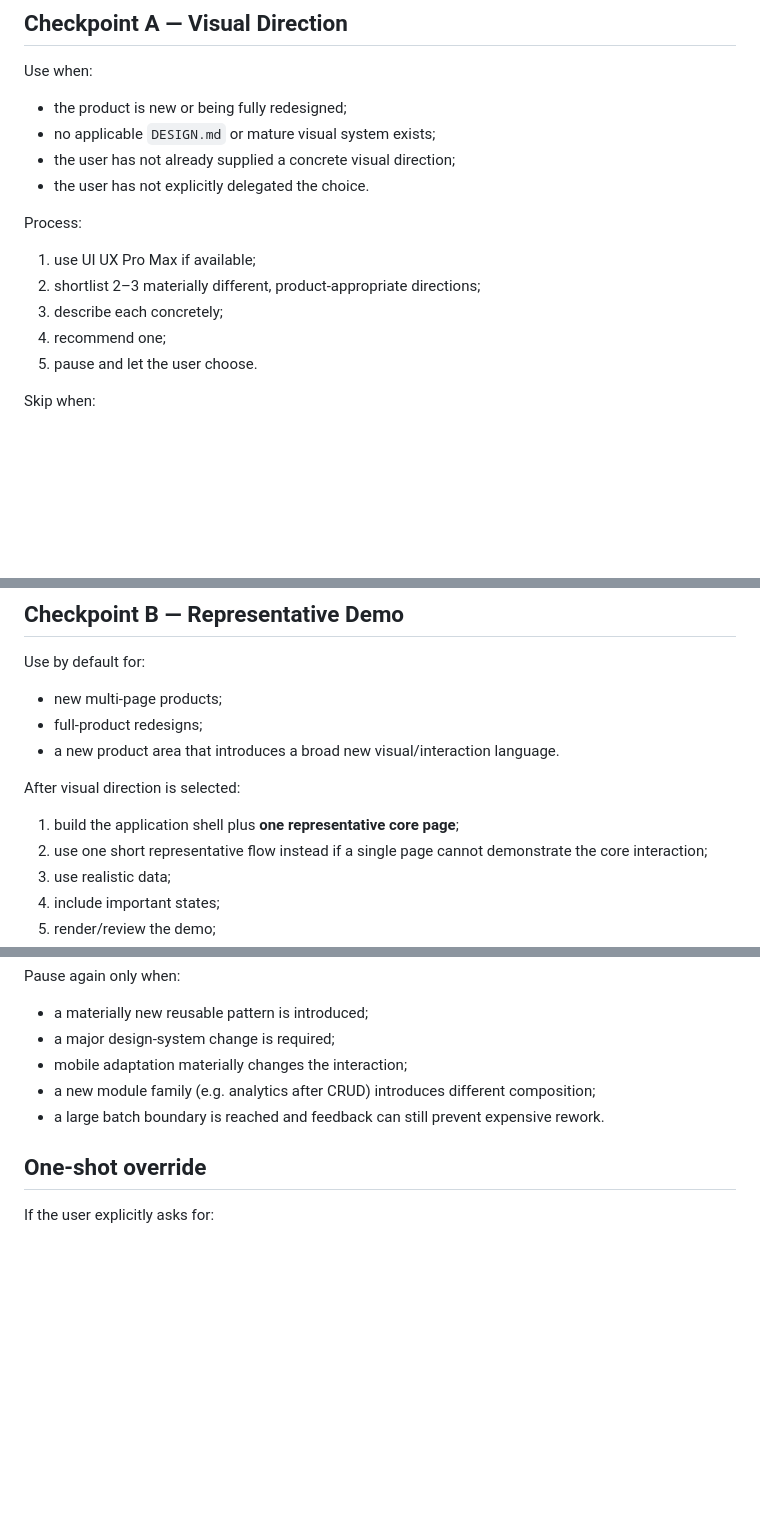
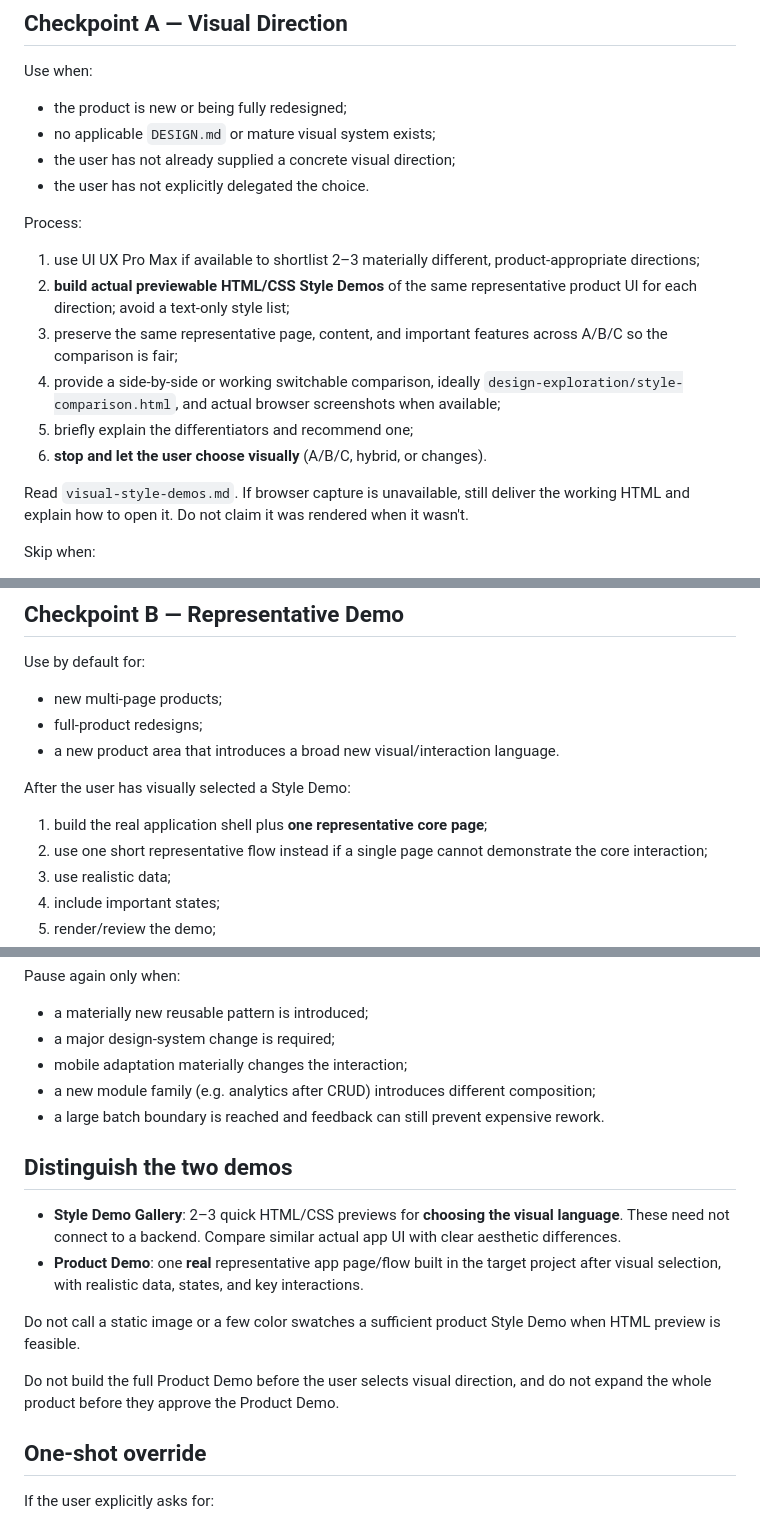
Before and after one commit to zengerai/codex-test, a Markdown page: references/approval-checkpoints.md, 3 parts joined by grey strips. Rendered like a GitHub page; blank space fills up the shorter version.

Commit message:
Make visual style checkpoint executable HTML first

```diff
--- a/references/approval-checkpoints.md
+++ b/references/approval-checkpoints.md
@@ -17,11 +17,14 @@ Use when:
 - the user has not explicitly delegated the choice.
 
 Process:
-1. use UI UX Pro Max if available;
-2. shortlist 2–3 materially different, product-appropriate directions;
-3. describe each concretely;
-4. recommend one;
-5. pause and let the user choose.
+1. use UI UX Pro Max if available to shortlist 2–3 materially different, product-appropriate directions;
+2. **build actual previewable HTML/CSS Style Demos** of the same representative product UI for each direction; avoid a text-only style list;
+3. preserve the same representative page, content, and important features across A/B/C so the comparison is fair;
+4. provide a side-by-side or working switchable comparison, ideally `design-exploration/style-comparison.html`, and actual browser screenshots when available;
+5. briefly explain the differentiators and recommend one;
+6. **stop and let the user choose visually** (A/B/C, hybrid, or changes).
+
+Read `visual-style-demos.md`. If browser capture is unavailable, still deliver the working HTML and explain how to open it. Do not claim it was rendered when it wasn't.
 
 Skip when:
 - applicable `DESIGN.md` exists;
@@ -35,8 +38,8 @@ Use by default for:
 - full-product redesigns;
 - a new product area that introduces a broad new visual/interaction language.
 
-After visual direction is selected:
-1. build the application shell plus **one representative core page**;
+After the user has visually selected a Style Demo:
+1. build the real application shell plus **one representative core page**;
 2. use one short representative flow instead if a single page cannot demonstrate the core interaction;
 3. use realistic data;
 4. include important states;
@@ -69,6 +72,15 @@ Pause again only when:
 - mobile adaptation materially changes the interaction;
 - a new module family (e.g. analytics after CRUD) introduces different composition;
 - a large batch boundary is reached and feedback can still prevent expensive rework.
+
+## Distinguish the two demos
+
+- **Style Demo Gallery**: 2–3 quick HTML/CSS previews for **choosing the visual language**. These need not connect to a backend. Compare similar actual app UI with clear aesthetic differences.
+- **Product Demo**: one **real** representative app page/flow built in the target project after visual selection, with realistic data, states, and key interactions.
+
+Do not call a static image or a few color swatches a sufficient product Style Demo when HTML preview is feasible.
+
+Do not build the full Product Demo before the user selects visual direction, and do not expand the whole product before they approve the Product Demo.
 
 ## One-shot override
 
```
